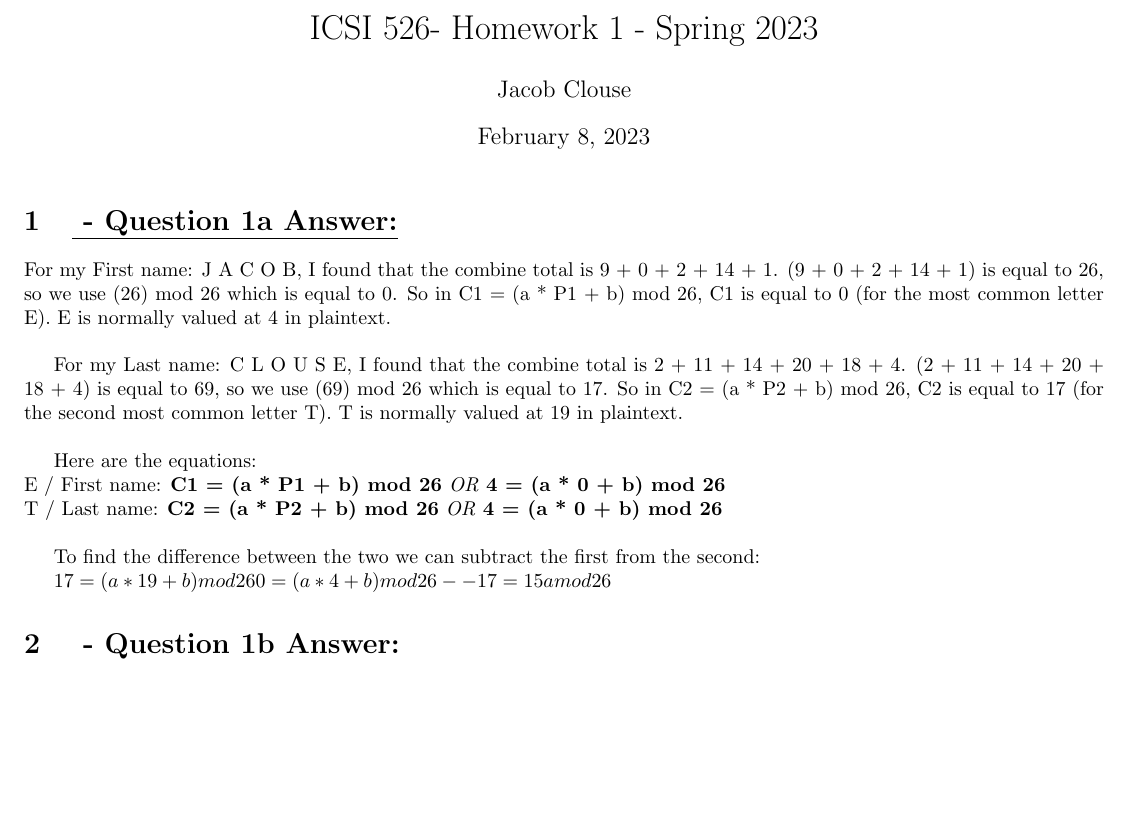
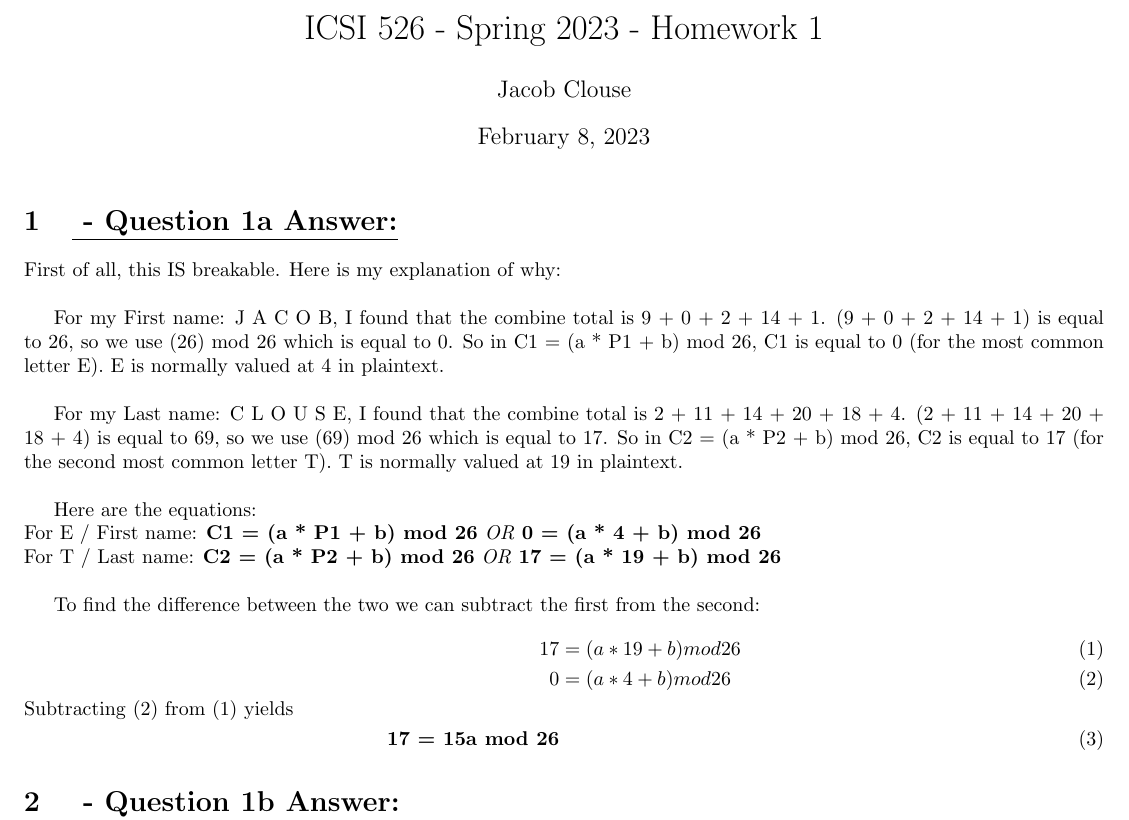
Before and after one commit to jacobpclouse/526-HW-1-Cipher, a LaTeX document (Documentation/LaTeX Docs/jacob-clouse-526-hm1.tex): part of the page, cut so that both start at the same text, the shorter picture padded with empty space. Compiled offline with pdfLaTeX.

Commit message:
got initial subtraction done

```diff
--- a/Documentation/LaTeX Docs/jacob-clouse-526-hm1.tex
+++ b/Documentation/LaTeX Docs/jacob-clouse-526-hm1.tex
@@ -1,4 +1,6 @@
 \documentclass{article}
 \author{Jacob Clouse}
-\title{ICSI 526- Homework 1 - Spring 2023}
+\title{ICSI 526 - Spring 2023 - Homework 1}
+
+
 \usepackage[margin=0.5in]{geometry}
@@ -7,24 +13,36 @@
 \maketitle
 
 \section{\underline{ - Question 1a Answer:}}
+First of all, this IS breakable. Here is my explanation of why: \\
+
 For my First name: J A C O B, I found that the combine total is 9 + 0 + 2 + 14 + 1. (9 + 0 + 2 + 14 + 1) is equal to 26, so we use (26) mod 26 which is equal to 0. So in C1 = (a * P1 + b) mod 26, C1 is equal to 0 (for the most common letter E). E is normally valued at 4 in plaintext. \newline
 
 
 For my Last name: C L O U S E, I found that the combine total is 2 + 11 + 14 + 20 + 18 + 4. (2 + 11 + 14 + 20 + 18 + 4) is equal to 69, so we use (69) mod 26 which is equal to 17. So in C2 = (a * P2 + b) mod 26, C2 is equal to 17 (for the second most common letter T). T is normally valued at 19 in plaintext. \newline
 
 Here are the equations: \newline
-E / First name: \textbf{C1 = (a * P1 + b) mod 26} \textit{OR} \textbf{4 = (a * 0 + b) mod 26} \newline
-T / Last name:  \textbf{C2 = (a * P2 + b) mod 26} \textit{OR} \textbf{4 = (a * 0 + b) mod 26} \newline
+For E / First name: \textbf{C1 = (a * P1 + b) mod 26} \textit{OR} \textbf{0 = (a * 4 + b) mod 26} \newline
+For T / Last name:  \textbf{C2 = (a * P2 + b) mod 26} \textit{OR} \textbf{17 = (a * 19 + b) mod 26} \newline
+
+To find the difference between the two we can subtract the first from the second:
+\begin{align}
+    17&=(a * 19 + b) mod 26 \label{eqn:Last-Name}\\
+	0&=(a *  4 + b)mod26 \label{eqn:First-Name}
+\shortintertext{Subtracting \eqref{eqn:First-Name} from \eqref{eqn:Last-Name} yields}
+	\textbf{17 = 15a  mod  26}
+\end{align}
 
 
-To find the difference between the two we can subtract the first from the second:
+%\begin{math}
+%	17 = (a * 19 + b)  mod  26 \newline
+%	0 = (a *  4 + b)   mod  26 \newline
+%	-- \newline
+%	17 = 15a  mod  26	\newline
+%\end{math}
+%\begin{align}   17 = (a * 19 + b) mod 26\end{align}
+%\begin{align}-0 = (a *  4 + b) mod 26\end{align}
+%This ends up giving us: \textbf{17 = 15a  mod  26}
 
-\begin{math}
-	17 = (a * 19 + b)  mod  26
-	0 = (a *  4 + b)   mod  26
-	--
-	17 = 15a  mod  26
-\end{math}
 
 
 \section{\underline{ - Question 1b Answer:}}
```
Also changed, not shown: Documentation/LaTeX Docs/jacob-clouse-526-hm1.pdf, Documentation/LaTeX Docs/jacob-clouse-526-hm1.tex (4 more changed lines), 3 other files.
